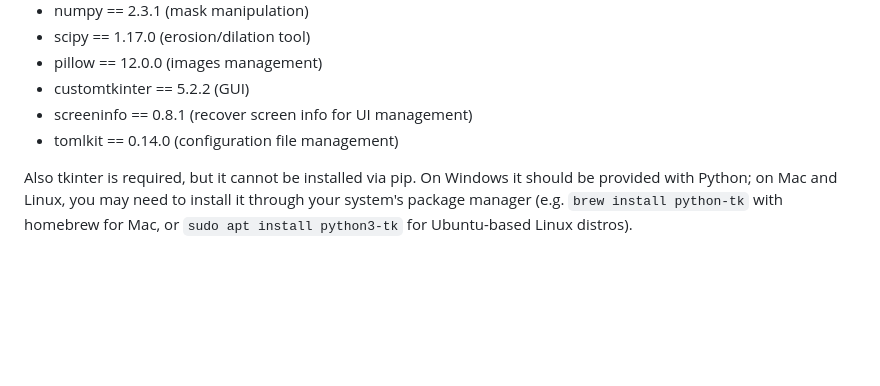
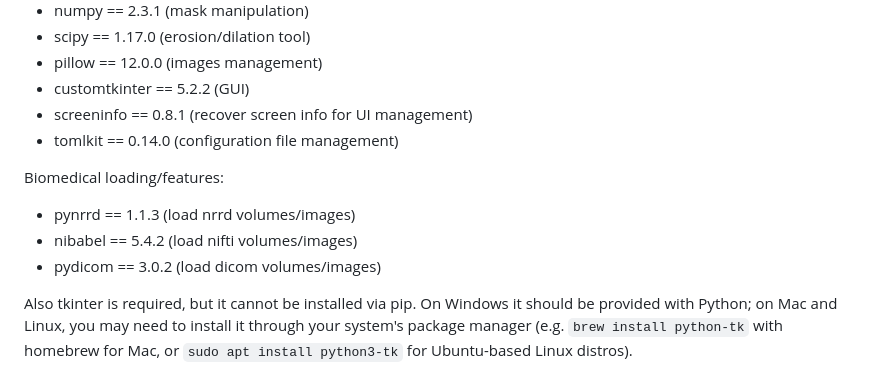
Before and after one commit to GDelCorso/SLImTAG, a Markdown page: README.md, the part around the change. Rendered like a GitHub page; blank space fills up the shorter version.

Commit message:
Update README with biomedical loading features
Added biomedical loading features and their dependencies.

```diff
--- a/README.md
+++ b/README.md
@@ -53,6 +53,12 @@ Please note that the version numbers listed here refer to the environment in whi
 - customtkinter == 5.2.2 (GUI)
 - screeninfo == 0.8.1 (recover screen info for UI management)
 - tomlkit == 0.14.0 (configuration file management)
+
+Biomedical loading/features:
+- pynrrd == 1.1.3 (load nrrd volumes/images)
+- nibabel == 5.4.2 (load nifti volumes/images)
+- pydicom == 3.0.2 (load dicom volumes/images)
+
 
 Also tkinter is required, but it cannot be installed via pip. On Windows it should be provided with Python; on Mac and Linux, you may need to install it through your system's package manager (e.g. `brew install python-tk` with homebrew for Mac, or `sudo apt install python3-tk` for Ubuntu-based Linux distros).
 
```
